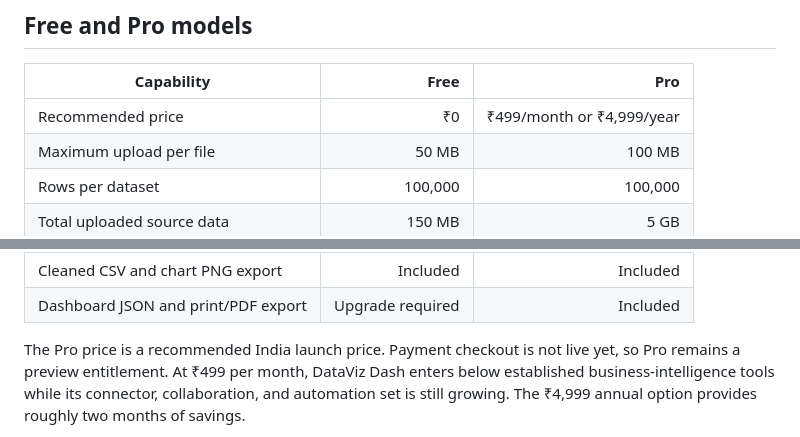
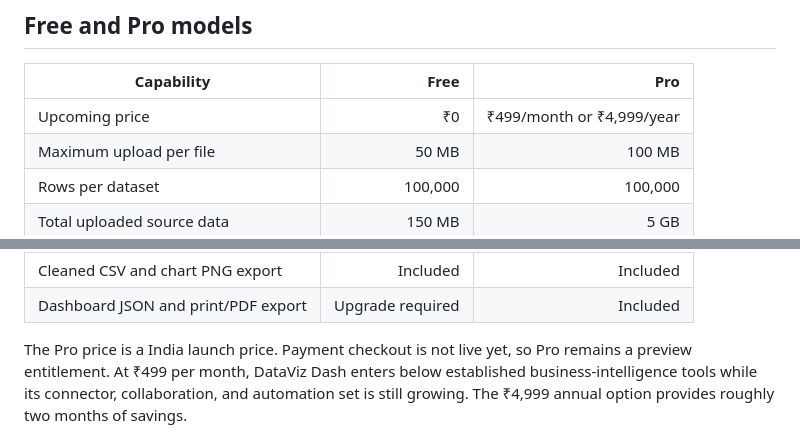
Before and after one commit to Naman794/DataViz-Dash, a Markdown page: README.md, 2 parts joined by grey strips. GitHub-like rendering.

Commit message:
Minor changes to Pricing
Updated pricing information in the README.

```diff
--- a/README.md
+++ b/README.md
@@ -90,7 +90,7 @@ Version **v0.2.0** expands the original MVP into a broader dashboard workspace:
 
 | Capability | Free | Pro |
 | --- | ---: | ---: |
-| Recommended price | ₹0 | ₹499/month or ₹4,999/year |
+| Upcoming price | ₹0 | ₹499/month or ₹4,999/year |
 | Maximum upload per file | 50 MB | 100 MB |
 | Rows per dataset | 100,000 | 100,000 |
 | Total uploaded source data | 150 MB | 5 GB |
@@ -103,7 +103,7 @@ Version **v0.2.0** expands the original MVP into a broader dashboard workspace:
 | Cleaned CSV and chart PNG export | Included | Included |
 | Dashboard JSON and print/PDF export | Upgrade required | Included |
 
-The Pro price is a recommended India launch price. Payment checkout is not live
+The Pro price is a India launch price. Payment checkout is not live
 yet, so Pro remains a preview entitlement. At ₹499 per month, DataViz Dash enters
 below established business-intelligence tools while its connector,
 collaboration, and automation set is still growing. The ₹4,999 annual option
```
